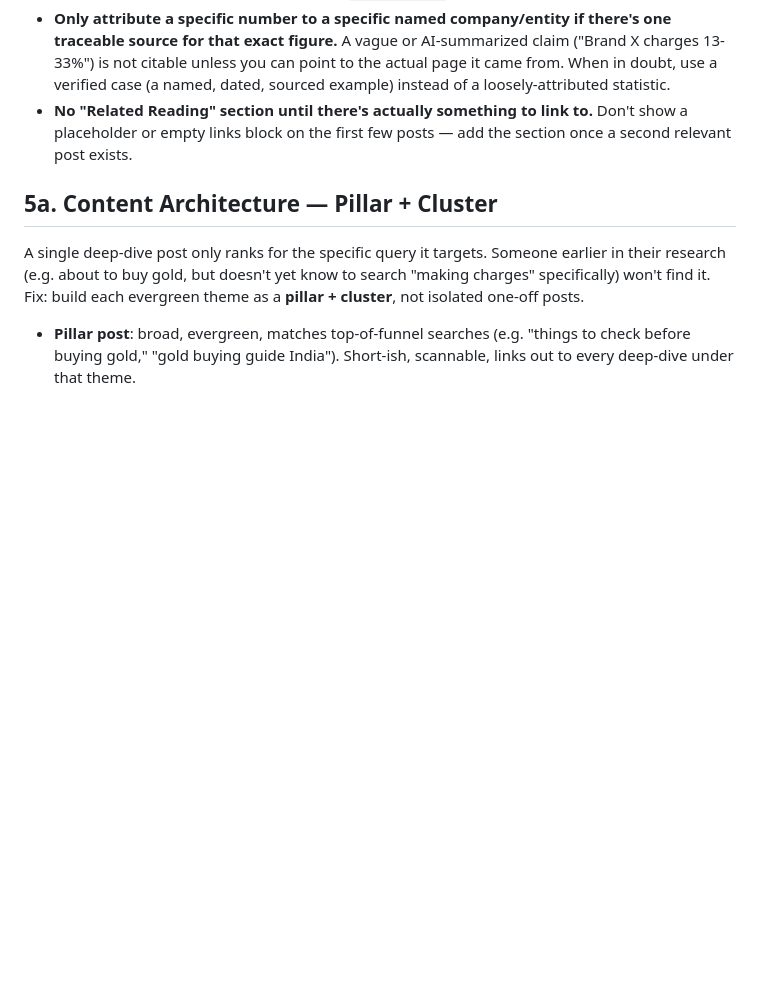
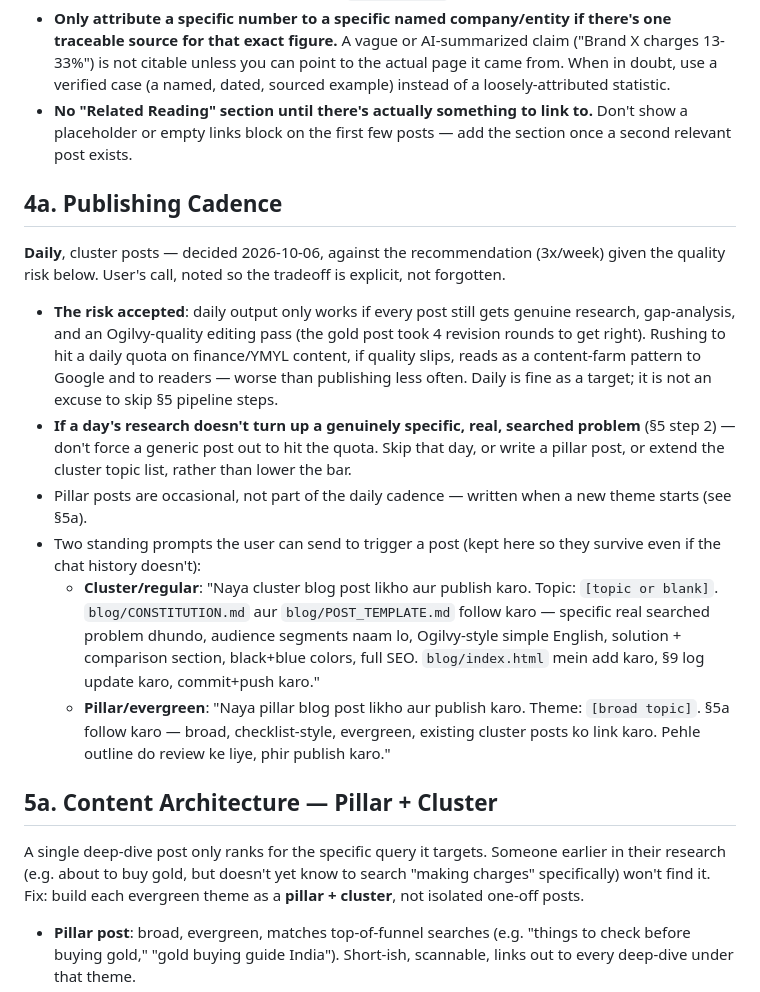
Before and after one commit to trendturtlesllp/trendturtles, a Markdown page: blog/CONSTITUTION.md, the part around the change. Drawn GitHub-style; blank space fills up the shorter version.

Commit message:
Log daily publishing cadence decision and standing post prompts

```diff
--- a/blog/CONSTITUTION.md
+++ b/blog/CONSTITUTION.md
@@ -80,6 +80,17 @@ Merged from two reference methods (evergreen-book-topic method + local-SEO Claud
 - **Only attribute a specific number to a specific named company/entity if there's one traceable source for that exact figure.** A vague or AI-summarized claim ("Brand X charges 13-33%") is not citable unless you can point to the actual page it came from. When in doubt, use a verified case (a named, dated, sourced example) instead of a loosely-attributed statistic.
 - **No "Related Reading" section until there's actually something to link to.** Don't show a placeholder or empty links block on the first few posts — add the section once a second relevant post exists.
 
+## 4a. Publishing Cadence
+
+**Daily**, cluster posts — decided 2026-10-06, against the recommendation (3x/week) given the quality risk below. User's call, noted so the tradeoff is explicit, not forgotten.
+
+- **The risk accepted**: daily output only works if every post still gets genuine research, gap-analysis, and an Ogilvy-quality editing pass (the gold post took 4 revision rounds to get right). Rushing to hit a daily quota on finance/YMYL content, if quality slips, reads as a content-farm pattern to Google and to readers — worse than publishing less often. Daily is fine as a target; it is not an excuse to skip §5 pipeline steps.
+- **If a day's research doesn't turn up a genuinely specific, real, searched problem** (§5 step 2) — don't force a generic post out to hit the quota. Skip that day, or write a pillar post, or extend the cluster topic list, rather than lower the bar.
+- Pillar posts are occasional, not part of the daily cadence — written when a new theme starts (see §5a).
+- Two standing prompts the user can send to trigger a post (kept here so they survive even if the chat history doesn't):
+  - **Cluster/regular**: "Naya cluster blog post likho aur publish karo. Topic: `[topic or blank]`. `blog/CONSTITUTION.md` aur `blog/POST_TEMPLATE.md` follow karo — specific real searched problem dhundo, audience segments naam lo, Ogilvy-style simple English, solution + comparison section, black+blue colors, full SEO. `blog/index.html` mein add karo, §9 log update karo, commit+push karo."
+  - **Pillar/evergreen**: "Naya pillar blog post likho aur publish karo. Theme: `[broad topic]`. §5a follow karo — broad, checklist-style, evergreen, existing cluster posts ko link karo. Pehle outline do review ke liye, phir publish karo."
+
 ## 5a. Content Architecture — Pillar + Cluster
 
 A single deep-dive post only ranks for the specific query it targets. Someone earlier in their research (e.g. about to buy gold, but doesn't yet know to search "making charges" specifically) won't find it. Fix: build each evergreen theme as a **pillar + cluster**, not isolated one-off posts.
```
